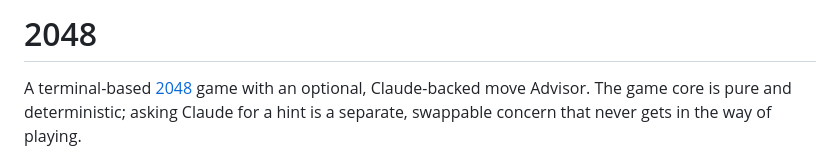
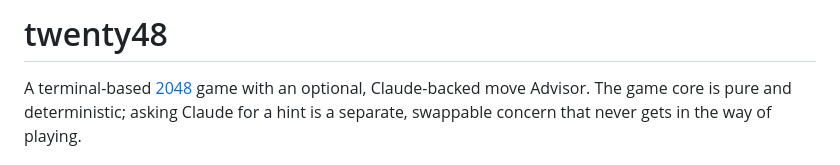
Before and after one commit to nico-hen/twenty48, a Markdown page: README.md, the part around the change. GitHub-like rendering.

Commit message:
fix(readme): update header

```diff
--- a/README.md
+++ b/README.md
@@ -1,4 +1,4 @@
-# 2048
+# twenty48
 
 A terminal-based [2048](https://play2048.co) game with an optional,
 Claude-backed move Advisor. The game core is pure and deterministic; asking
```
